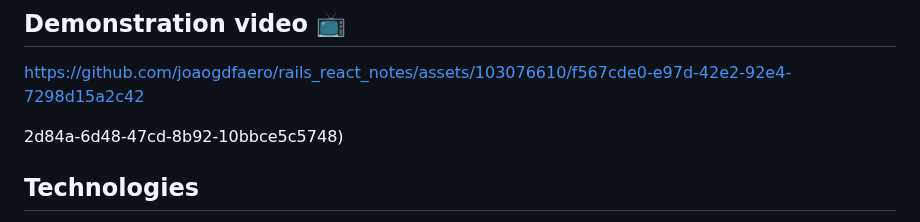
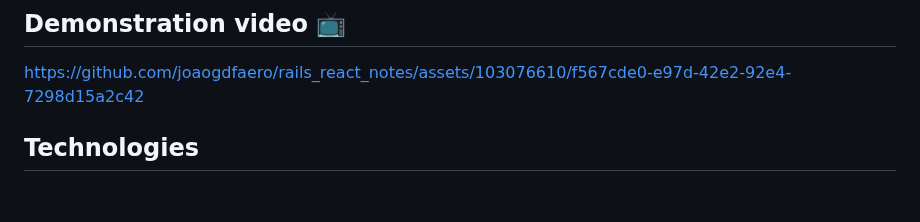
Before and after one commit to joaogdfaero/rails_react_notes, a Markdown page: README.md, the part around the change. Rendered like a GitHub page; blank space fills up the shorter version.

```diff
--- a/README.md
+++ b/README.md
@@ -43,11 +43,6 @@
 
 https://github.com/joaogdfaero/rails_react_notes/assets/103076610/f567cde0-e97d-42e2-92e4-7298d15a2c42
 
-
-2d84a-6d48-47cd-8b92-10bbce5c5748)
-
-
-
 ## Technologies
 * Ruby 3.1.4
 * Rails 7.0.4
```
